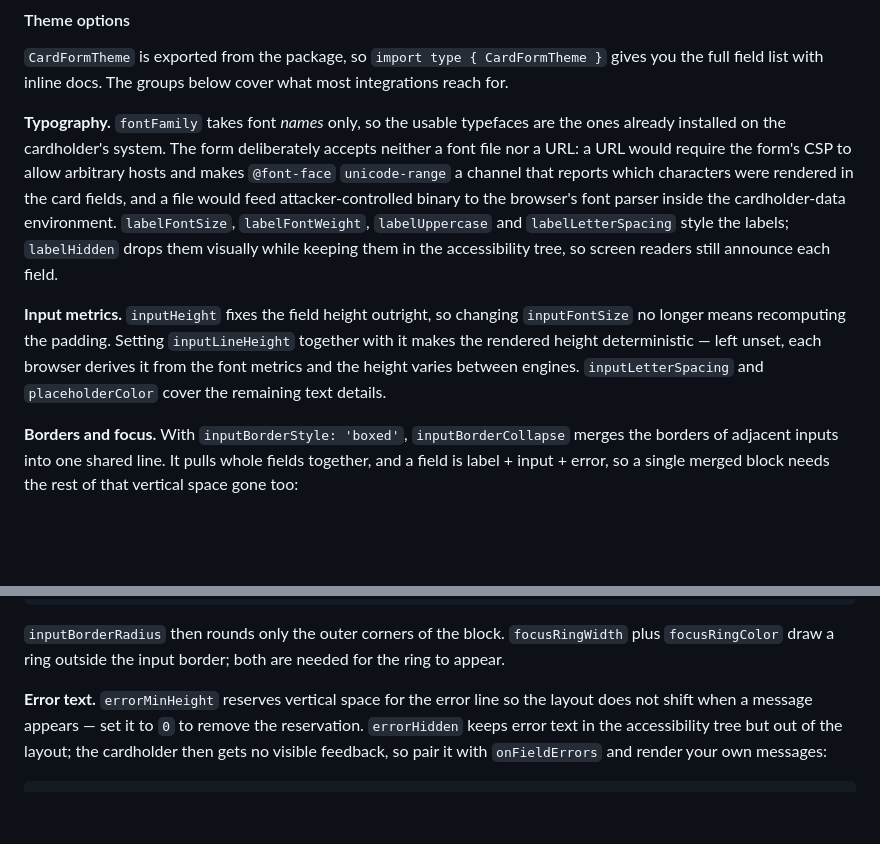
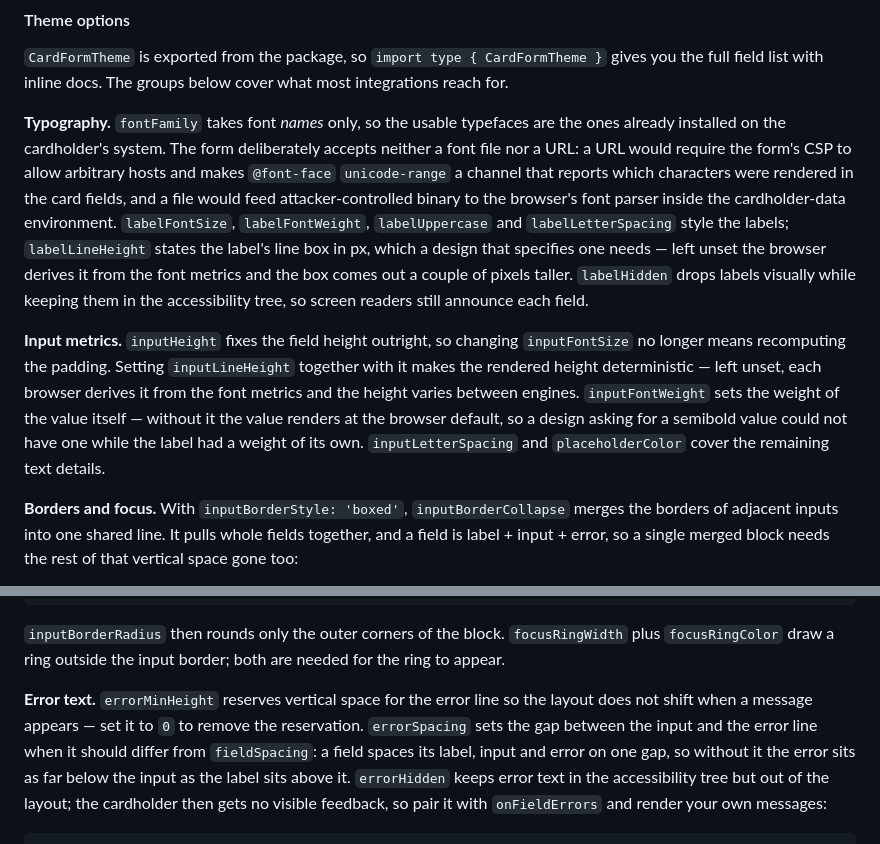
Before and after one commit to gopaycommunity/gopay-js-sdk, a Markdown page: browser-sdk/README.md, 2 parts joined by grey strips. Drawn GitHub-style; blank space fills up the shorter version.

Commit message:
docs: document cause and the three new card form theme keys GPOMA-2574
`cause` has been a public own property of GoPaySDKError — declared rather
than inherited, because Error.cause is ES2022 and core compiles against
ES2020 — but the Errors section named only `errorCode`. It is what carries
the wrapped fetch rejection under a NETWORK_ERROR.

browser-sdk/README.md describes labelFontSize, inputFontSize and
errorMinHeight in prose, so labelLineHeight, inputFontWeight and errorSpacing
belonged in the same three paragraphs. The README does say the full list
lives in the type, so this is completeness, not a correction.

```diff
--- a/browser-sdk/README.md
+++ b/browser-sdk/README.md
@@ -353,14 +353,18 @@ nor a URL: a URL would require the form's CSP to allow arbitrary hosts and makes
 `unicode-range` a channel that reports which characters were rendered in the card fields, and a
 file would feed attacker-controlled binary to the browser's font parser inside the
 cardholder-data environment. `labelFontSize`, `labelFontWeight`, `labelUppercase` and
-`labelLetterSpacing` style the labels; `labelHidden` drops them visually while keeping them in
-the accessibility tree, so screen readers still announce each field.
+`labelLetterSpacing` style the labels; `labelLineHeight` states the label's line box in px,
+which a design that specifies one needs — left unset the browser derives it from the font
+metrics and the box comes out a couple of pixels taller. `labelHidden` drops labels visually
+while keeping them in the accessibility tree, so screen readers still announce each field.
 
 **Input metrics.** `inputHeight` fixes the field height outright, so changing `inputFontSize` no
 longer means recomputing the padding. Setting `inputLineHeight` together with it makes the
 rendered height deterministic — left unset, each browser derives it from the font metrics and
-the height varies between engines. `inputLetterSpacing` and `placeholderColor` cover the
-remaining text details.
+the height varies between engines. `inputFontWeight` sets the weight of the value itself —
+without it the value renders at the browser default, so a design asking for a semibold value
+could not have one while the label had a weight of its own. `inputLetterSpacing` and
+`placeholderColor` cover the remaining text details.
 
 **Borders and focus.** With `inputBorderStyle: 'boxed'`, `inputBorderCollapse` merges the
 borders of adjacent inputs into one shared line. It pulls whole fields together, and a field is
@@ -388,7 +392,10 @@ const theme: CardFormTheme = {
 `focusRingColor` draw a ring outside the input border; both are needed for the ring to appear.
 
 **Error text.** `errorMinHeight` reserves vertical space for the error line so the layout does
-not shift when a message appears — set it to `0` to remove the reservation. `errorHidden` keeps
+not shift when a message appears — set it to `0` to remove the reservation. `errorSpacing` sets
+the gap between the input and the error line when it should differ from `fieldSpacing`: a field
+spaces its label, input and error on one gap, so without it the error sits as far below the
+input as the label sits above it. `errorHidden` keeps
 error text in the accessibility tree but out of the layout; the cardholder then gets no visible
 feedback, so pair it with `onFieldErrors` and render your own messages:
 
```
Also changed, not shown: sdk/README.md (+10 -0 lines).
